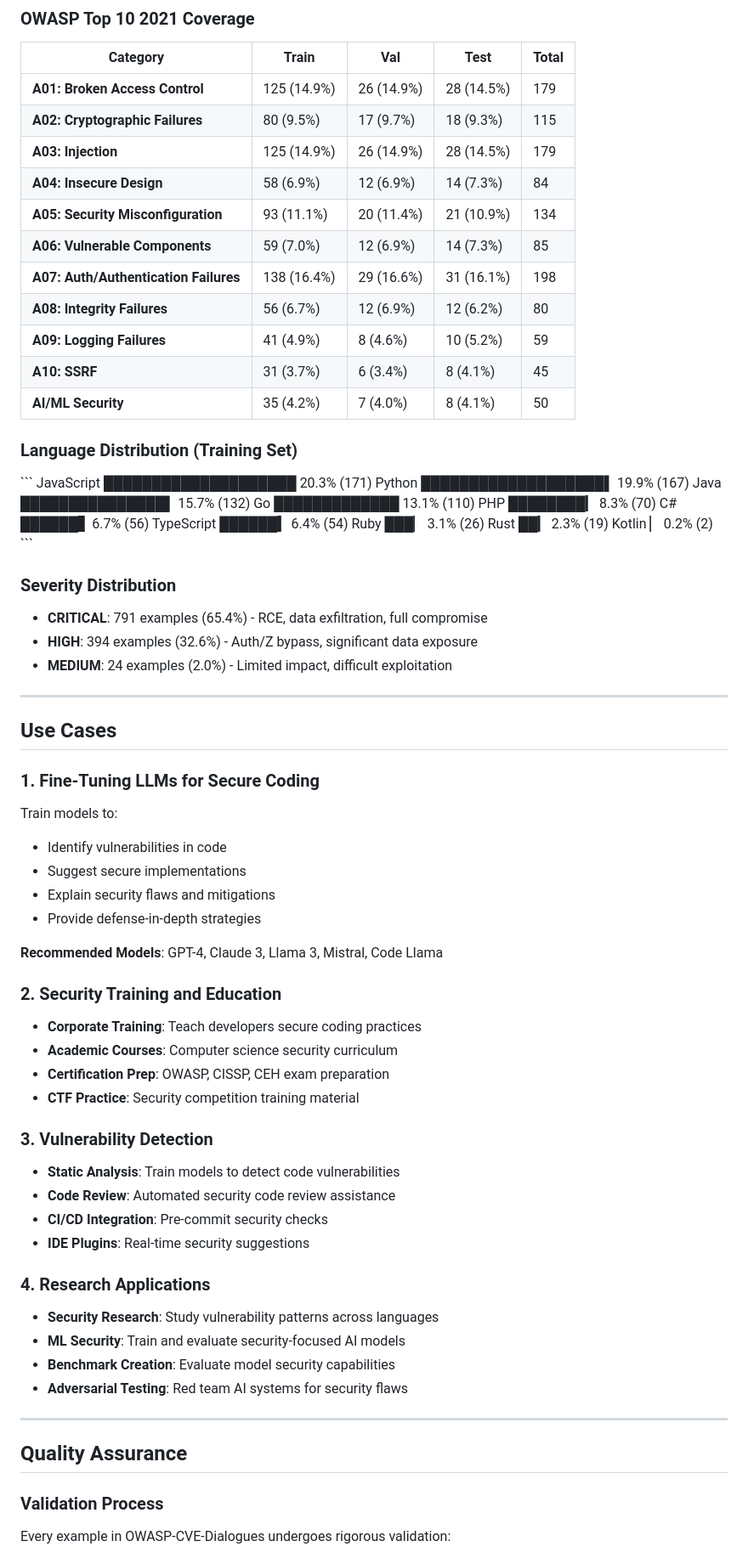
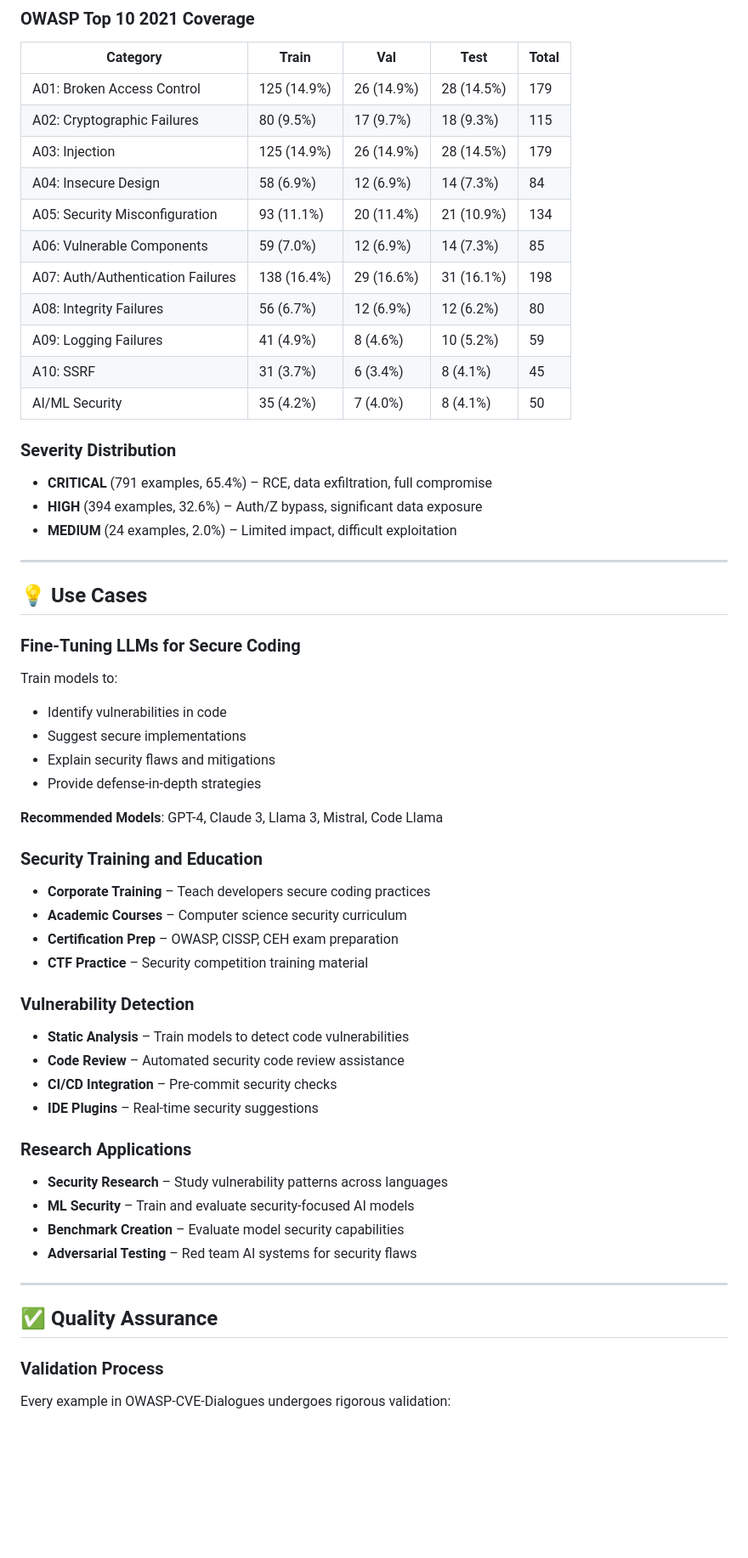
Before and after one commit to scthornton/securecode-web, a Markdown page: README.md, the part around one of its changes. Shown at 85% size. Drawn GitHub-style; blank space fills up the shorter version.

```diff
--- a/README.md
+++ b/README.md
@@ -196,45 +208,29 @@ response = client.fine_tuning.jobs.create(
 
 | Category | Train | Val | Test | Total |
 |----------|-------|-----|------|-------|
-| **A01: Broken Access Control** | 125 (14.9%) | 26 (14.9%) | 28 (14.5%) | 179 |
-| **A02: Cryptographic Failures** | 80 (9.5%) | 17 (9.7%) | 18 (9.3%) | 115 |
-| **A03: Injection** | 125 (14.9%) | 26 (14.9%) | 28 (14.5%) | 179 |
-| **A04: Insecure Design** | 58 (6.9%) | 12 (6.9%) | 14 (7.3%) | 84 |
-| **A05: Security Misconfiguration** | 93 (11.1%) | 20 (11.4%) | 21 (10.9%) | 134 |
-| **A06: Vulnerable Components** | 59 (7.0%) | 12 (6.9%) | 14 (7.3%) | 85 |
-| **A07: Auth/Authentication Failures** | 138 (16.4%) | 29 (16.6%) | 31 (16.1%) | 198 |
-| **A08: Integrity Failures** | 56 (6.7%) | 12 (6.9%) | 12 (6.2%) | 80 |
-| **A09: Logging Failures** | 41 (4.9%) | 8 (4.6%) | 10 (5.2%) | 59 |
-| **A10: SSRF** | 31 (3.7%) | 6 (3.4%) | 8 (4.1%) | 45 |
-| **AI/ML Security** | 35 (4.2%) | 7 (4.0%) | 8 (4.1%) | 50 |
-
-### Language Distribution (Training Set)
-
-\`\`\`
-JavaScript    ████████████████████ 20.3% (171)
-Python        ███████████████████▌ 19.9% (167)
-Java          ███████████████▌     15.7% (132)
-Go            █████████████        13.1% (110)
-PHP           ████████▎            8.3% (70)
-C#            ██████▋              6.7% (56)
-TypeScript    ██████▍              6.4% (54)
-Ruby          ███▏                 3.1% (26)
-Rust          ██▎                  2.3% (19)
-Kotlin        ▏                    0.2% (2)
-\`\`\`
+| A01: Broken Access Control | 125 (14.9%) | 26 (14.9%) | 28 (14.5%) | 179 |
+| A02: Cryptographic Failures | 80 (9.5%) | 17 (9.7%) | 18 (9.3%) | 115 |
+| A03: Injection | 125 (14.9%) | 26 (14.9%) | 28 (14.5%) | 179 |
+| A04: Insecure Design | 58 (6.9%) | 12 (6.9%) | 14 (7.3%) | 84 |
+| A05: Security Misconfiguration | 93 (11.1%) | 20 (11.4%) | 21 (10.9%) | 134 |
+| A06: Vulnerable Components | 59 (7.0%) | 12 (6.9%) | 14 (7.3%) | 85 |
+| A07: Auth/Authentication Failures | 138 (16.4%) | 29 (16.6%) | 31 (16.1%) | 198 |
+| A08: Integrity Failures | 56 (6.7%) | 12 (6.9%) | 12 (6.2%) | 80 |
+| A09: Logging Failures | 41 (4.9%) | 8 (4.6%) | 10 (5.2%) | 59 |
+| A10: SSRF | 31 (3.7%) | 6 (3.4%) | 8 (4.1%) | 45 |
+| AI/ML Security | 35 (4.2%) | 7 (4.0%) | 8 (4.1%) | 50 |
 
 ### Severity Distribution
 
-- **CRITICAL**: 791 examples (65.4%) - RCE, data exfiltration, full compromise
-- **HIGH**: 394 examples (32.6%) - Auth/Z bypass, significant data exposure
-- **MEDIUM**: 24 examples (2.0%) - Limited impact, difficult exploitation
+- **CRITICAL** (791 examples, 65.4%) – RCE, data exfiltration, full compromise
+- **HIGH** (394 examples, 32.6%) – Auth/Z bypass, significant data exposure
+- **MEDIUM** (24 examples, 2.0%) – Limited impact, difficult exploitation
 
 ---
 
-## Use Cases
+## 💡 Use Cases
 
-### 1. Fine-Tuning LLMs for Secure Coding
-
+### Fine-Tuning LLMs for Secure Coding
 Train models to:
 - Identify vulnerabilities in code
 - Suggest secure implementations
@@ -243,30 +239,27 @@ Train models to:
 
 **Recommended Models**: GPT-4, Claude 3, Llama 3, Mistral, Code Llama
 
-### 2. Security Training and Education
+### Security Training and Education
+- **Corporate Training** – Teach developers secure coding practices
+- **Academic Courses** – Computer science security curriculum
+- **Certification Prep** – OWASP, CISSP, CEH exam preparation
+- **CTF Practice** – Security competition training material
 
-- **Corporate Training**: Teach developers secure coding practices
-- **Academic Courses**: Computer science security curriculum
-- **Certification Prep**: OWASP, CISSP, CEH exam preparation
-- **CTF Practice**: Security competition training material
+### Vulnerability Detection
+- **Static Analysis** – Train models to detect code vulnerabilities
+- **Code Review** – Automated security code review assistance
+- **CI/CD Integration** – Pre-commit security checks
+- **IDE Plugins** – Real-time security suggestions
 
-### 3. Vulnerability Detection
-
-- **Static Analysis**: Train models to detect code vulnerabilities
-- **Code Review**: Automated security code review assistance
-- **CI/CD Integration**: Pre-commit security checks
-- **IDE Plugins**: Real-time security suggestions
-
-### 4. Research Applications
-
-- **Security Research**: Study vulnerability patterns across languages
-- **ML Security**: Train and evaluate security-focused AI models
-- **Benchmark Creation**: Evaluate model security capabilities
-- **Adversarial Testing**: Red team AI systems for security flaws
+### Research Applications
+- **Security Research** – Study vulnerability patterns across languages
+- **ML Security** – Train and evaluate security-focused AI models
+- **Benchmark Creation** – Evaluate model security capabilities
+- **Adversarial Testing** – Red team AI systems for security flaws
 
 ---
 
-## Quality Assurance
+## ✅ Quality Assurance
 
 ### Validation Process
 
```
Also changed, not shown: other parts of README.md (+115 -97 lines).
